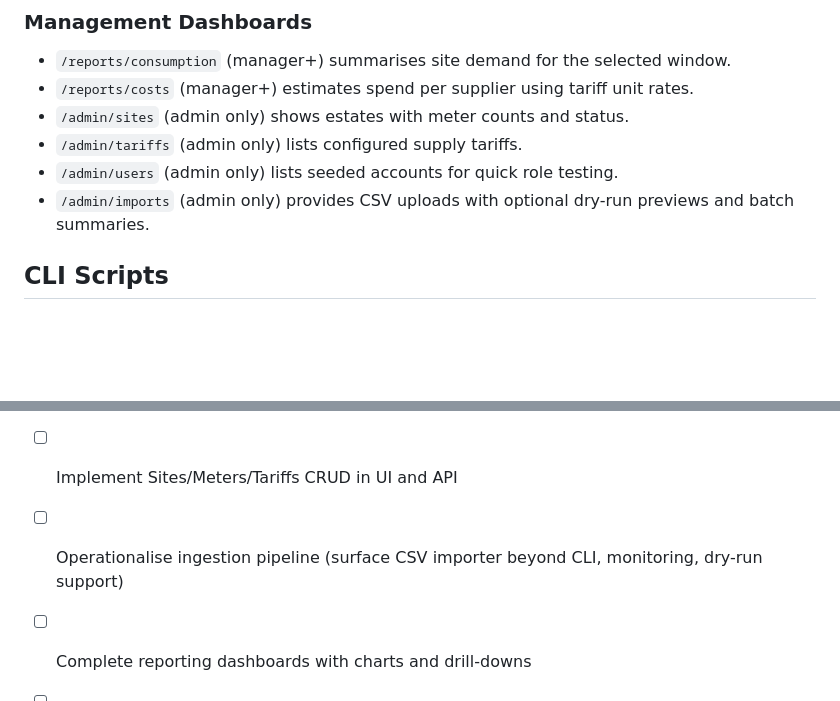
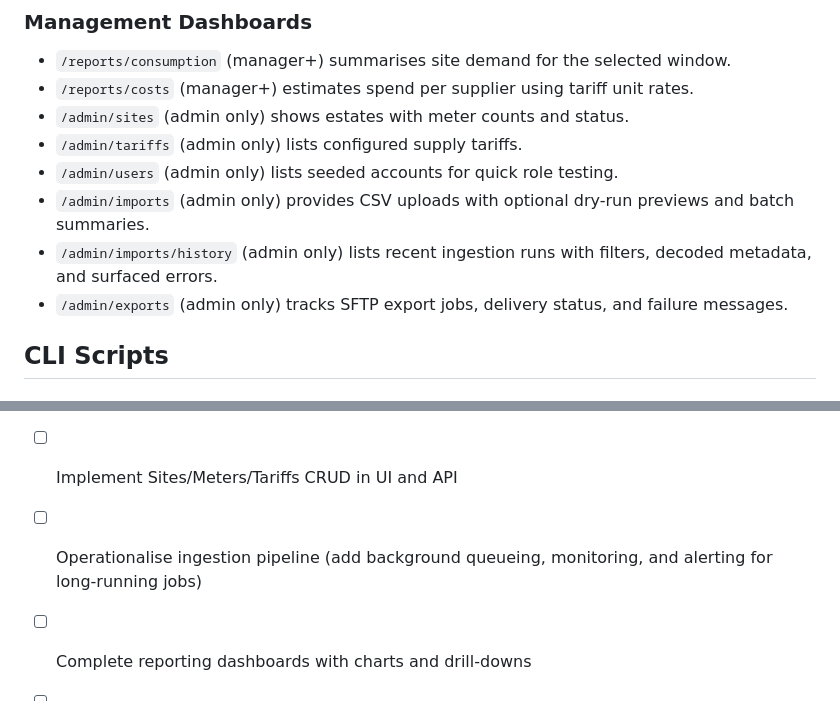
Before and after one commit to irlam/Eclectyc-Energy, a Markdown page: README.md, 2 parts joined by grey strips. Rendered like a GitHub page; blank space fills up the shorter version.

Commit message:
Update README and STATUS documentation to include import history and exports tracking features

```diff
--- a/README.md
+++ b/README.md
@@ -169,6 +169,8 @@ Visit: https://eclectyc.energy/tools/show
 - `/admin/tariffs` (admin only) lists configured supply tariffs.
 - `/admin/users` (admin only) lists seeded accounts for quick role testing.
 - `/admin/imports` (admin only) provides CSV uploads with optional dry-run previews and batch summaries.
+- `/admin/imports/history` (admin only) lists recent ingestion runs with filters, decoded metadata, and surfaced errors.
+- `/admin/exports` (admin only) tracks SFTP export jobs, delivery status, and failure messages.
 
 ## CLI Scripts
 
@@ -269,7 +271,7 @@ Keeping this checklist handy avoids “Class not found” errors after refactors
 - [ ] Harden authentication flow (session regeneration, throttling, password reset)
 - [ ] Extend role matrix to APIs and non-admin surfaces
 - [ ] Implement Sites/Meters/Tariffs CRUD in UI and API
-- [ ] Operationalise ingestion pipeline (surface CSV importer beyond CLI, monitoring, dry-run support)
+- [ ] Operationalise ingestion pipeline (add background queueing, monitoring, and alerting for long-running jobs)
 - [ ] Complete reporting dashboards with charts and drill-downs
 - [ ] Add API validation and authentication (tokens/JWT)
 - [ ] Expand automated tests, fixtures, and seed data coverage
```
Also changed, not shown: STATUS.md (+3 -3 lines).
